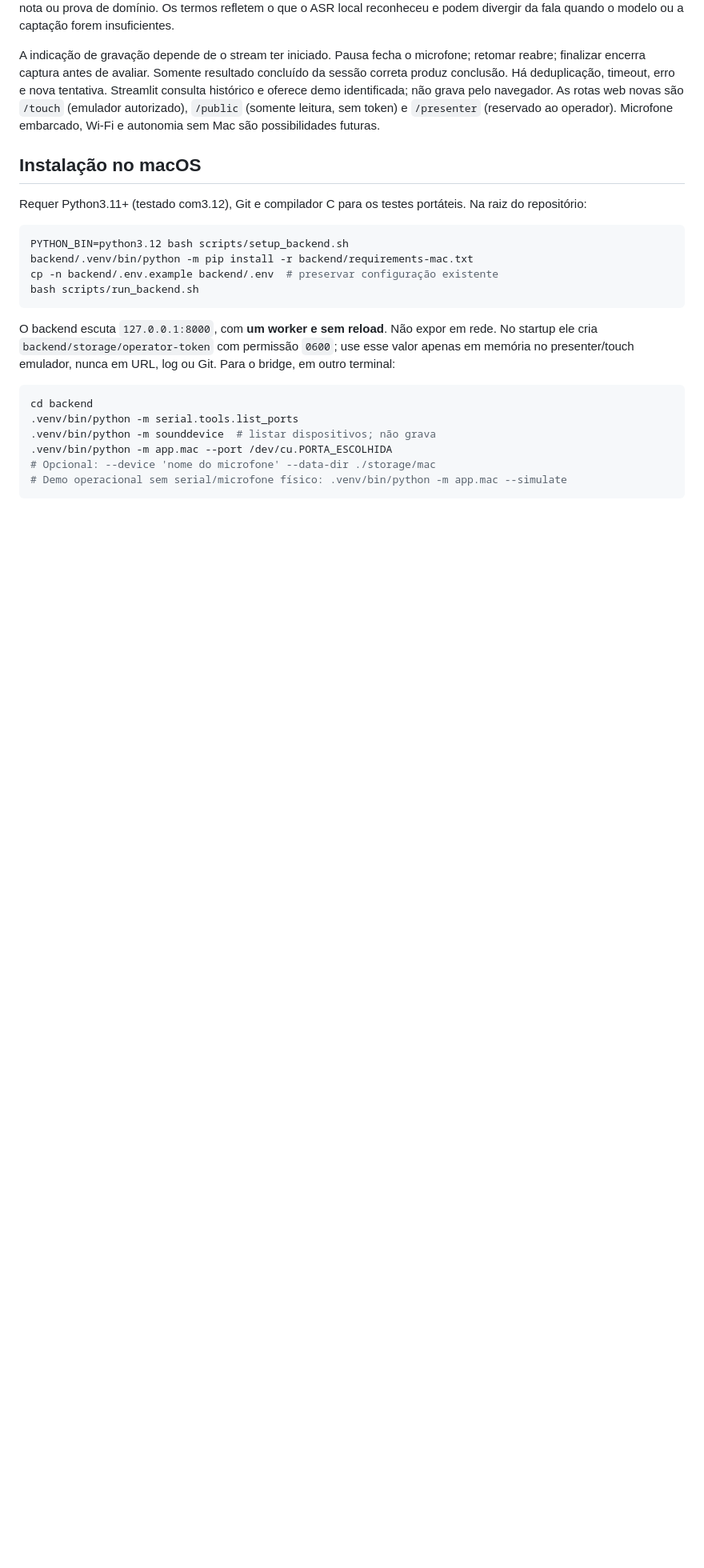
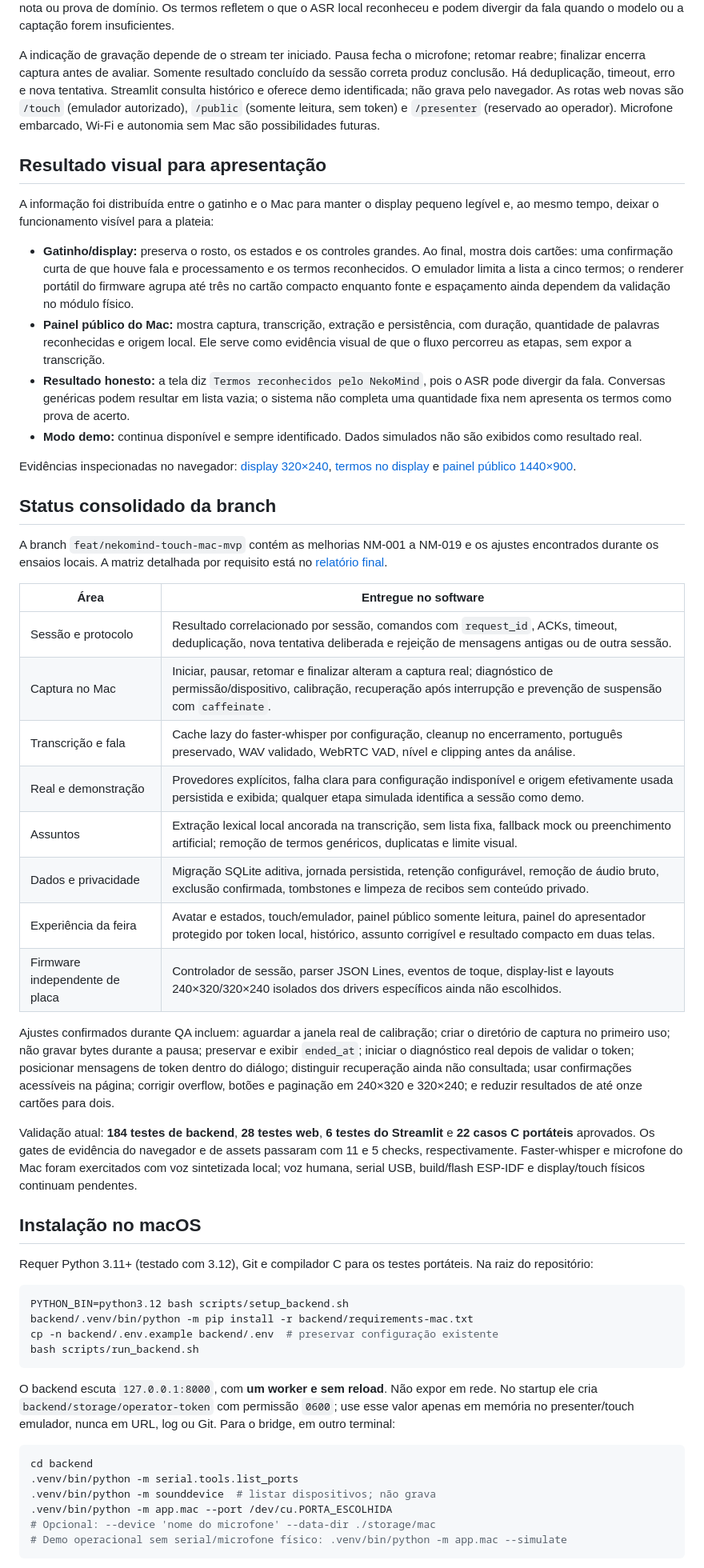
Before and after one commit to maya-gc/NekoMind, a Markdown page: README.md, the part around one of its changes. Shown at 80% size. Rendered like a GitHub page; blank space fills up the shorter version.

Commit message:
docs: consolidar status do MVP para apresentação

````diff
--- a/README.md
+++ b/README.md
@@ -36,9 +36,62 @@ As rotas web novas são `/touch` (emulador autorizado), `/public` (somente leitu
 sem token) e `/presenter` (reservado ao operador). Microfone embarcado, Wi-Fi e
 autonomia sem Mac são possibilidades futuras.
 
+## Resultado visual para apresentação
+
+A informação foi distribuída entre o gatinho e o Mac para manter o display pequeno
+legível e, ao mesmo tempo, deixar o funcionamento visível para a plateia:
+
+- **Gatinho/display:** preserva o rosto, os estados e os controles grandes. Ao final,
+  mostra dois cartões: uma confirmação curta de que houve fala e processamento e os
+  termos reconhecidos. O emulador limita a lista a cinco termos; o renderer portátil
+  do firmware agrupa até três no cartão compacto enquanto fonte e espaçamento ainda
+  dependem da validação no módulo físico.
+- **Painel público do Mac:** mostra captura, transcrição, extração e persistência,
+  com duração, quantidade de palavras reconhecidas e origem local. Ele serve como
+  evidência visual de que o fluxo percorreu as etapas, sem expor a transcrição.
+- **Resultado honesto:** a tela diz `Termos reconhecidos pelo NekoMind`, pois o ASR
+  pode divergir da fala. Conversas genéricas podem resultar em lista vazia; o sistema
+  não completa uma quantidade fixa nem apresenta os termos como prova de acerto.
+- **Modo demo:** continua disponível e sempre identificado. Dados simulados não são
+  exibidos como resultado real.
+
+Evidências inspecionadas no navegador: [display 320×240](ScreenshotsToCloseLoop/runs/presentation-evidence/touch-proof-320x240.jpg),
+[termos no display](ScreenshotsToCloseLoop/runs/presentation-evidence/touch-terms-320x240.jpg)
+e [painel público 1440×900](ScreenshotsToCloseLoop/runs/presentation-evidence/public-proof-1440x900.jpg).
+
+## Status consolidado da branch
+
+A branch `feat/nekomind-touch-mac-mvp` contém as melhorias NM-001 a NM-019 e os
+ajustes encontrados durante os ensaios locais. A matriz detalhada por requisito está
+no [relatório final](docs/final-report.md).
+
+| Área | Entregue no software |
+|---|---|
+| Sessão e protocolo | Resultado correlacionado por sessão, comandos com `request_id`, ACKs, timeout, deduplicação, nova tentativa deliberada e rejeição de mensagens antigas ou de outra sessão. |
+| Captura no Mac | Iniciar, pausar, retomar e finalizar alteram a captura real; diagnóstico de permissão/dispositivo, calibração, recuperação após interrupção e prevenção de suspensão com `caffeinate`. |
+| Transcrição e fala | Cache lazy do faster-whisper por configuração, cleanup no encerramento, português preservado, WAV validado, WebRTC VAD, nível e clipping antes da análise. |
+| Real e demonstração | Provedores explícitos, falha clara para configuração indisponível e origem efetivamente usada persistida e exibida; qualquer etapa simulada identifica a sessão como demo. |
+| Assuntos | Extração lexical local ancorada na transcrição, sem lista fixa, fallback mock ou preenchimento artificial; remoção de termos genéricos, duplicatas e limite visual. |
+| Dados e privacidade | Migração SQLite aditiva, jornada persistida, retenção configurável, remoção de áudio bruto, exclusão confirmada, tombstones e limpeza de recibos sem conteúdo privado. |
+| Experiência da feira | Avatar e estados, touch/emulador, painel público somente leitura, painel do apresentador protegido por token local, histórico, assunto corrigível e resultado compacto em duas telas. |
+| Firmware independente de placa | Controlador de sessão, parser JSON Lines, eventos de toque, display-list e layouts 240×320/320×240 isolados dos drivers específicos ainda não escolhidos. |
+
+Ajustes confirmados durante QA incluem: aguardar a janela real de calibração;
+criar o diretório de captura no primeiro uso; não gravar bytes durante a pausa;
+preservar e exibir `ended_at`; iniciar o diagnóstico real depois de validar o token;
+posicionar mensagens de token dentro do diálogo; distinguir recuperação ainda não
+consultada; usar confirmações acessíveis na página; corrigir overflow, botões e
+paginação em 240×320 e 320×240; e reduzir resultados de até onze cartões para dois.
+
+Validação atual: **184 testes de backend**, **28 testes web**, **6 testes do
+Streamlit** e **22 casos C portáteis** aprovados. Os gates de evidência do navegador
+e de assets passaram com 11 e 5 checks, respectivamente. Faster-whisper e microfone
+do Mac foram exercitados com voz sintetizada local; voz humana, serial USB, build/flash
+ESP-IDF e display/touch físicos continuam pendentes.
+
 ## Instalação no macOS
 
-Requer Python3.11+ (testado com3.12), Git e compilador C para os testes portáteis.
+Requer Python 3.11+ (testado com 3.12), Git e compilador C para os testes portáteis.
 Na raiz do repositório:
 
 ```bash
````
Also changed, not shown: other parts of README.md (+1 -0 lines), docs/final-report.md (+25 -24 lines), docs/notion-status-2026-09-11.md (added, +83 -0 lines).
